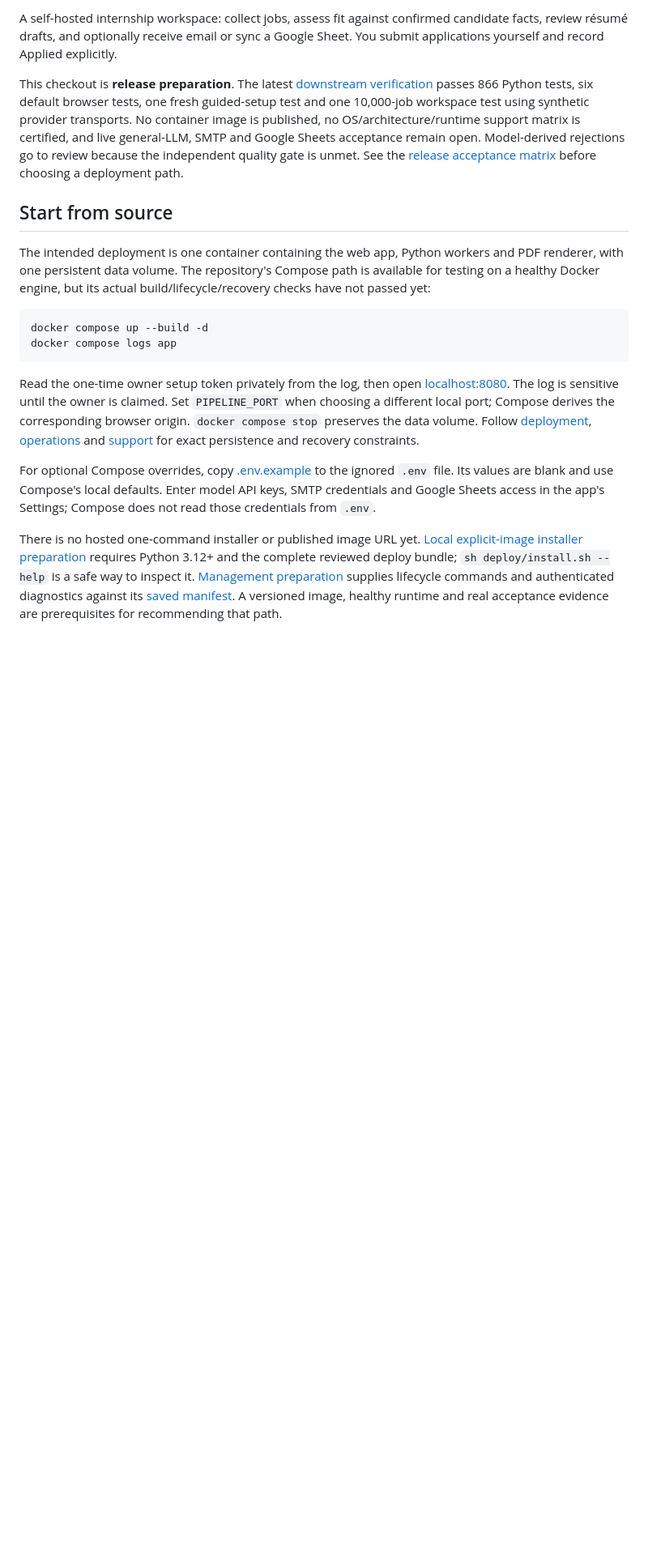
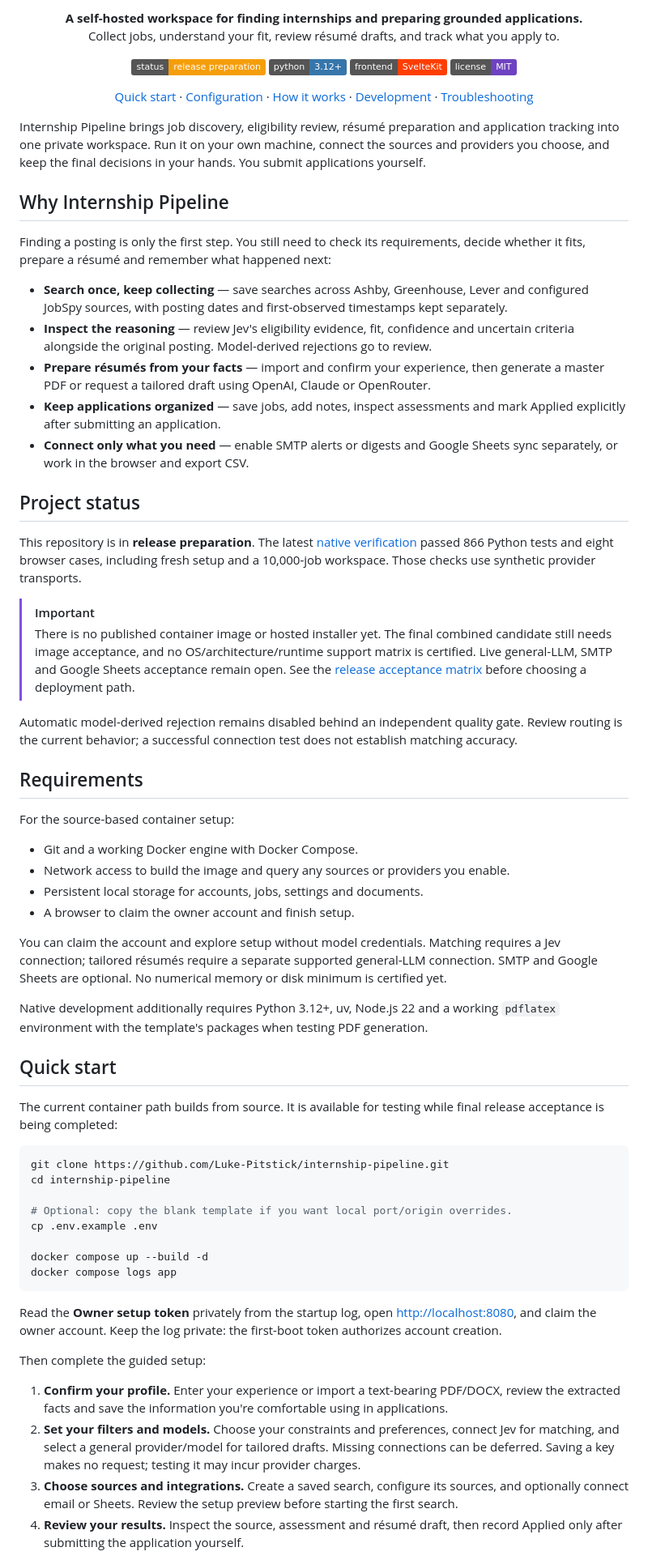
Before and after one commit to Luke-Pitstick/internship-pipeline, a Markdown page: README.md, the part around one of its changes. Shown at 81% size. Rendered like a GitHub page; badges without logos; blank space fills up the shorter version.

Commit message:
Restyle README around Taco project documentation

````diff
--- a/README.md
+++ b/README.md
@@ -2,20 +2,104 @@
 
-A self-hosted internship workspace: collect jobs, assess fit against confirmed candidate facts, review résumé drafts, and optionally receive email or sync a Google Sheet. You submit applications yourself and record Applied explicitly.
+<p align="center">
+  <strong>A self-hosted workspace for finding internships and preparing grounded applications.</strong><br />
+  Collect jobs, understand your fit, review résumé drafts, and track what you apply to.
+</p>
 
-This checkout is **release preparation**. The latest [downstream verification](docs/release/completion-status.md) passes 866 Python tests, six default browser tests, one fresh guided-setup test and one 10,000-job workspace test using synthetic provider transports. No container image is published, no OS/architecture/runtime support matrix is certified, and live general-LLM, SMTP and Google Sheets acceptance remain open. Model-derived rejections go to review because the independent quality gate is unmet. See the [release acceptance matrix](docs/release-readiness.md) before choosing a deployment path.
+<p align="center">
+  <img alt="Project status: release preparation" src="https://img.shields.io/badge/status-release%20preparation-f59e0b" />
+  <img alt="Python 3.12 or newer" src="https://img.shields.io/badge/python-3.12%2B-3776AB?logo=python&amp;logoColor=white" />
+  <img alt="SvelteKit frontend" src="https://img.shields.io/badge/frontend-SvelteKit-FF3E00?logo=svelte&amp;logoColor=white" />
+  <a href="LICENSE"><img alt="License: MIT" src="https://img.shields.io/badge/license-MIT-6f42c1" /></a>
+</p>
 
-## Start from source
+<p align="center">
+  <a href="#quick-start">Quick start</a> ·
+  <a href="#configuration">Configuration</a> ·
+  <a href="#how-it-works">How it works</a> ·
+  <a href="#development">Development</a> ·
+  <a href="#troubleshooting">Troubleshooting</a>
+</p>
 
-The intended deployment is one container containing the web app, Python workers and PDF renderer, with one persistent data volume. The repository's Compose path is available for testing on a healthy Docker engine, but its actual build/lifecycle/recovery checks have not passed yet:
+Internship Pipeline brings job discovery, eligibility review, résumé preparation and application
+tracking into one private workspace. Run it on your own machine, connect the sources and providers
+you choose, and keep the final decisions in your hands. You submit applications yourself.
 
-```sh
+## Why Internship Pipeline
+
+Finding a posting is only the first step. You still need to check its requirements, decide whether
+it fits, prepare a résumé and remember what happened next:
+
+- **Search once, keep collecting** — save searches across Ashby, Greenhouse, Lever and configured
+  JobSpy sources, with posting dates and first-observed timestamps kept separately.
+- **Inspect the reasoning** — review Jev's eligibility evidence, fit, confidence and uncertain
+  criteria alongside the original posting. Model-derived rejections go to review.
+- **Prepare résumés from your facts** — import and confirm your experience, then generate a master
+  PDF or request a tailored draft using OpenAI, Claude or OpenRouter.
+- **Keep applications organized** — save jobs, add notes, inspect assessments and mark Applied
+  explicitly after submitting an application.
+- **Connect only what you need** — enable SMTP alerts or digests and Google Sheets sync separately,
+  or work in the browser and export CSV.
+
+## Project status
+
+This repository is in **release preparation**. The latest [native verification](docs/release/completion-status.md)
+passed 866 Python tests and eight browser cases, including fresh setup and a 10,000-job workspace.
+Those checks use synthetic provider transports.
+
+> [!IMPORTANT]
+> There is no published container image or hosted installer yet. The final combined candidate
+> still needs image acceptance, and no OS/architecture/runtime support matrix is certified.
+> Live general-LLM, SMTP and Google Sheets acceptance remain open.
+> See the [release acceptance matrix](docs/release-readiness.md) before choosing a deployment path.
+
+Automatic model-derived rejection remains disabled behind an independent quality gate. Review
+routing is the current behavior; a successful connection test does not establish matching accuracy.
+
+## Requirements
+
+For the source-based container setup:
+
+- Git and a working Docker engine with Docker Compose.
+- Network access to build the image and query any sources or providers you enable.
+- Persistent local storage for accounts, jobs, settings and documents.
+- A browser to claim the owner account and finish setup.
+
+You can claim the account and explore setup without model credentials. Matching requires a Jev
+connection; tailored résumés require a separate supported general-LLM connection. SMTP and Google
+Sheets are optional. No numerical memory or disk minimum is certified yet.
+
+Native development additionally requires Python 3.12+, uv, Node.js 22 and a working `pdflatex`
+environment with the template's packages when testing PDF generation.
+
+## Quick start
+
+The current container path builds from source. It is available for testing while final release
+acceptance is being completed:
+
+```bash
+git clone https://github.com/Luke-Pitstick/internship-pipeline.git
+cd internship-pipeline
+
+# Optional: copy the blank template if you want local port/origin overrides.
+cp .env.example .env
+
 docker compose up --build -d
 docker compose logs app
 ```
 
-Read the one-time owner setup token privately from the log, then open [localhost:8080](http://localhost:8080). The log is sensitive until the owner is claimed. Set `PIPELINE_PORT` when choosing a different local port; Compose derives the corresponding browser origin. `docker compose stop` preserves the data volume. Follow [deployment](docs/deployment.md), [operations](docs/t17-operations.md) and [support](docs/support.md) for exact persistence and recovery constraints.
+Read the **Owner setup token** privately from the startup log, open
+[http://localhost:8080](http://localhost:8080), and claim the owner account. Keep the log private:
+the first-boot token authorizes account creation.
 
-For optional Compose overrides, copy [.env.example](.env.example) to the ignored `.env` file. Its values are blank and use Compose's local defaults. Enter model API keys, SMTP credentials and Google Sheets access in the app's Settings; Compose does not read those credentials from `.env`.
+Then complete the guided setup:
 
-There is no hosted one-command installer or published image URL yet. [Local explicit-image installer preparation](docs/t19-installer.md) requires Python 3.12+ and the complete reviewed deploy bundle; `sh deploy/install.sh --help` is a safe way to inspect it. [Management preparation](docs/t20-management.md) supplies lifecycle commands and authenticated diagnostics against its [saved manifest](docs/installation-manifest.md). A versioned image, healthy runtime and real acceptance evidence are prerequisites for recommending that path.
+1. **Confirm your profile.** Enter your experience or import a text-bearing PDF/DOCX, review the
+   extracted facts and save the information you're comfortable using in applications.
+2. **Set your filters and models.** Choose your constraints and preferences, connect Jev for
+   matching, and select a general provider/model for tailored drafts. Missing connections can be
+   deferred. Saving a key makes no request; testing it may incur provider charges.
+3. **Choose sources and integrations.** Create a saved search, configure its sources, and optionally
+   connect email or Sheets. Review the setup preview before starting the first search.
+4. **Review your results.** Inspect the source, assessment and résumé draft, then record Applied
+   only after submitting the application yourself.
 
````
Also changed, not shown: other parts of README.md (+144 -24 lines).
